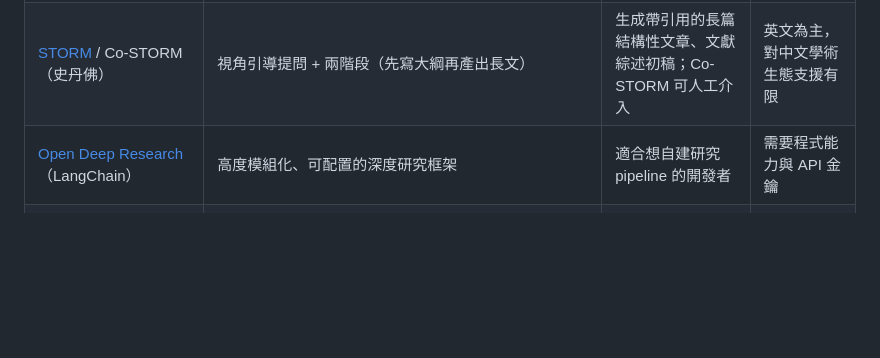
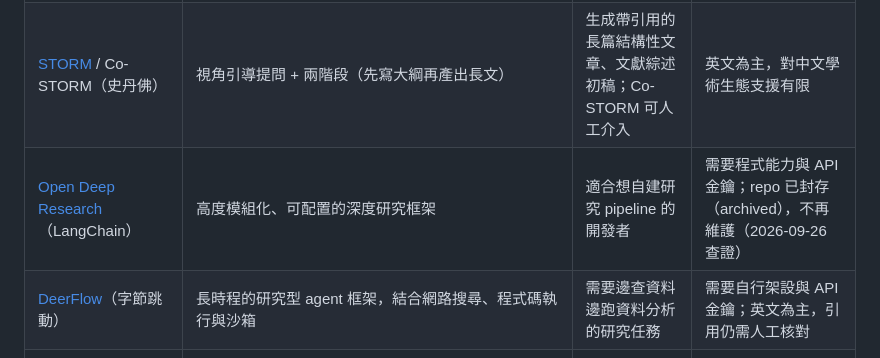
Before and after one commit to wayhong0928/mis-thesis-guide, a Markdown page: docs/ai-tools.md, the part around the change. Drawn GitHub-style; blank space fills up the shorter version.

Commit message:
ai-tools：Open Deep Research 標註已封存，補 DeerFlow
- langchain-ai/open_deep_research 已 archived（2026-09-26 以 GitHub API 查證）
- 補 bytedance/deer-flow：研究型 agent 框架，結合網路搜尋、程式碼執行與沙箱

Co-Authored-By: Claude Opus 5.5 <noreply@anthropic.com>

```diff
--- a/docs/ai-tools.md
+++ b/docs/ai-tools.md
@@ -35,7 +35,8 @@
 |---|---|---|---|
 | [gpt-researcher](https://github.com/assafelovic/gpt-researcher) | Plan→Search→Read→Reflect→Iterate→Synthesize 的全自動研究迴圈 | 快速產出帶引用的環境掃描報告，適合題目探索階段 | 引用來源仍需人工核對，深度不足以支撐理論建構 |
 | [STORM](https://github.com/stanford-oval/storm) / Co-STORM（史丹佛） | 視角引導提問 + 兩階段（先寫大綱再產出長文） | 生成帶引用的長篇結構性文章、文獻綜述初稿；Co-STORM 可人工介入 | 英文為主，對中文學術生態支援有限 |
-| [Open Deep Research](https://github.com/langchain-ai/open_deep_research)（LangChain） | 高度模組化、可配置的深度研究框架 | 適合想自建研究 pipeline 的開發者 | 需要程式能力與 API 金鑰 |
+| [Open Deep Research](https://github.com/langchain-ai/open_deep_research)（LangChain） | 高度模組化、可配置的深度研究框架 | 適合想自建研究 pipeline 的開發者 | 需要程式能力與 API 金鑰；repo 已封存（archived），不再維護（2026-09-26 查證） |
+| [DeerFlow](https://github.com/bytedance/deer-flow)（字節跳動） | 長時程的研究型 agent 框架，結合網路搜尋、程式碼執行與沙箱 | 需要邊查資料邊跑資料分析的研究任務 | 需要自行架設與 API 金鑰；英文為主，引用仍需人工核對 |
 | [local-deep-research](https://github.com/LearningCircuit/local-deep-research) | 本地 LLM、隱私優先，整合多個學術資料庫 | 處理敏感研究資料時的選項 | 需要本地算力，設定門檻較高 |
 | [PaperQA2](https://github.com/Future-House/paper-qa) | 科學 PDF 的 RAG 問答，精確引用原文段落 | 在大量 PDF 中找答案、驗證引用來源 | 主要為生醫與自然科學設計 |
 | [AI-Scientist](https://github.com/SakanaAI/AI-Scientist) / [Agent Laboratory](https://github.com/SamuelSchmidgall/AgentLaboratory) | 文獻 → 實驗 → 論文的全自動流程 | 展示了自動化的極限在哪 | 目前不適合人文社科；需要大量算力 |
```
